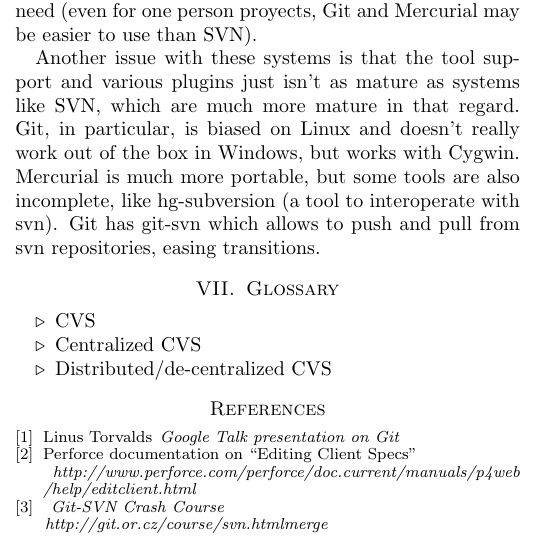
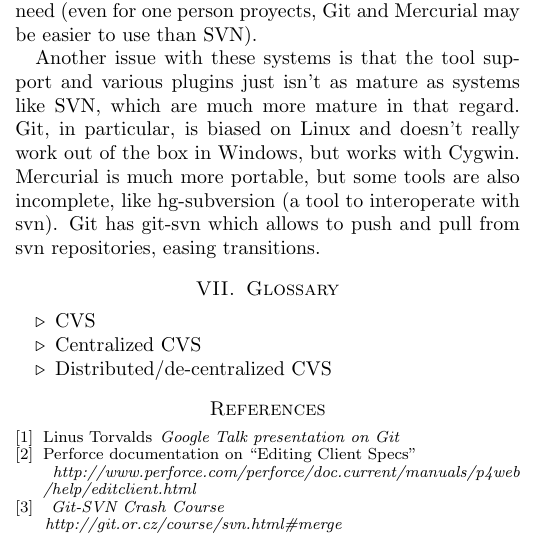
Before and after one commit to nicops/paperapit, a LaTeX paper (paper.tex): part of one column of page 3 of 3, cut so that both start at the same text. Compiled offline with pdfLaTeX.

Commit message:
Faltaba escapar el # en la bibliografia

```diff
--- a/paper.tex
+++ b/paper.tex
@@ -348,7 +348,7 @@ http://www.perforce.com/perforce/doc.current/manuals/p4web
 \bibitem{svnmerging}
 \newblock \emph{ Git-SVN Crash Course}
 
-\newblock \emph{http://git.or.cz/course/svn.html#merge}
+\newblock \emph{http://git.or.cz/course/svn.html\#merge}
 \end{thebibliography}
 
 %----------------------------------------------------------------------
```
